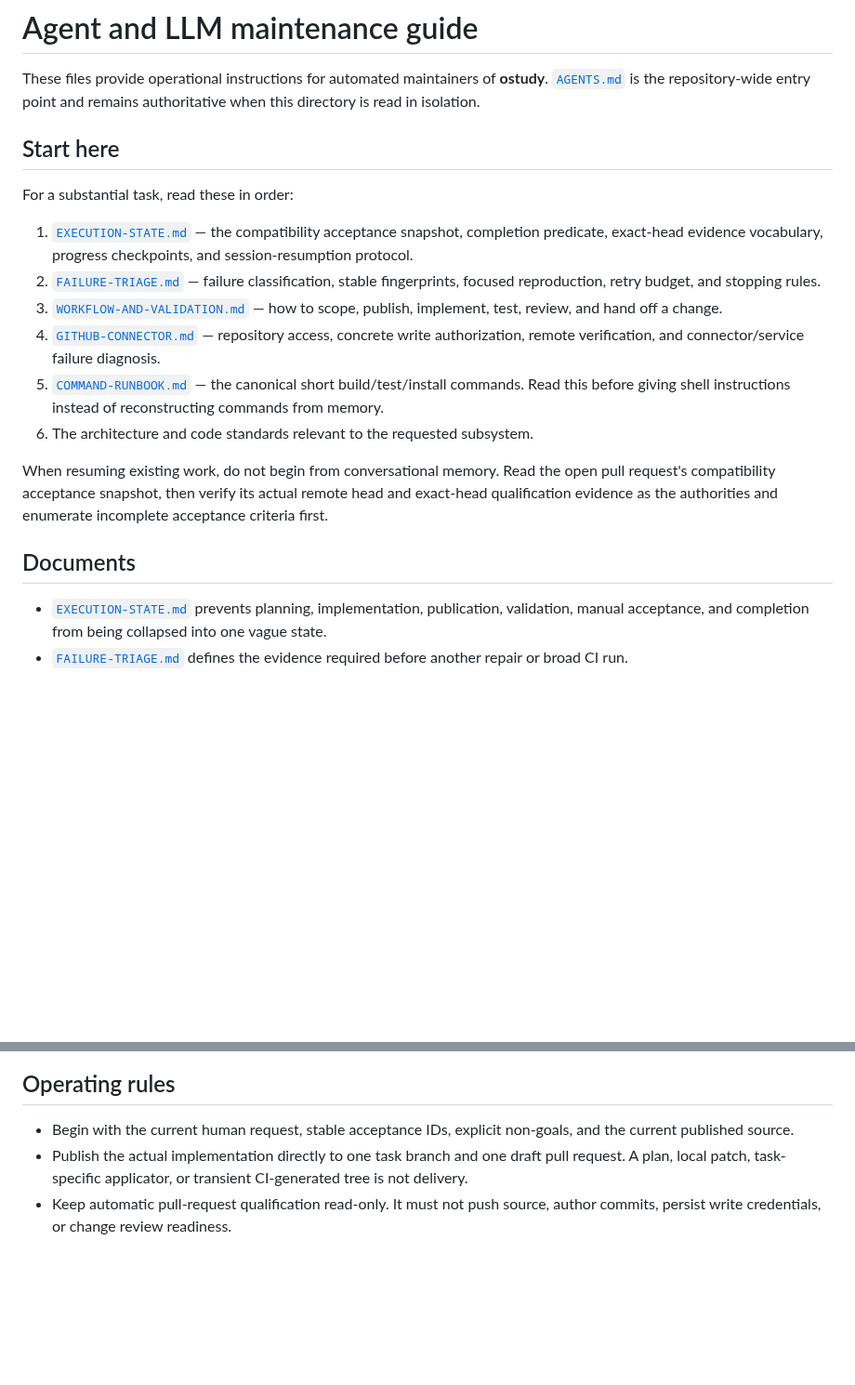
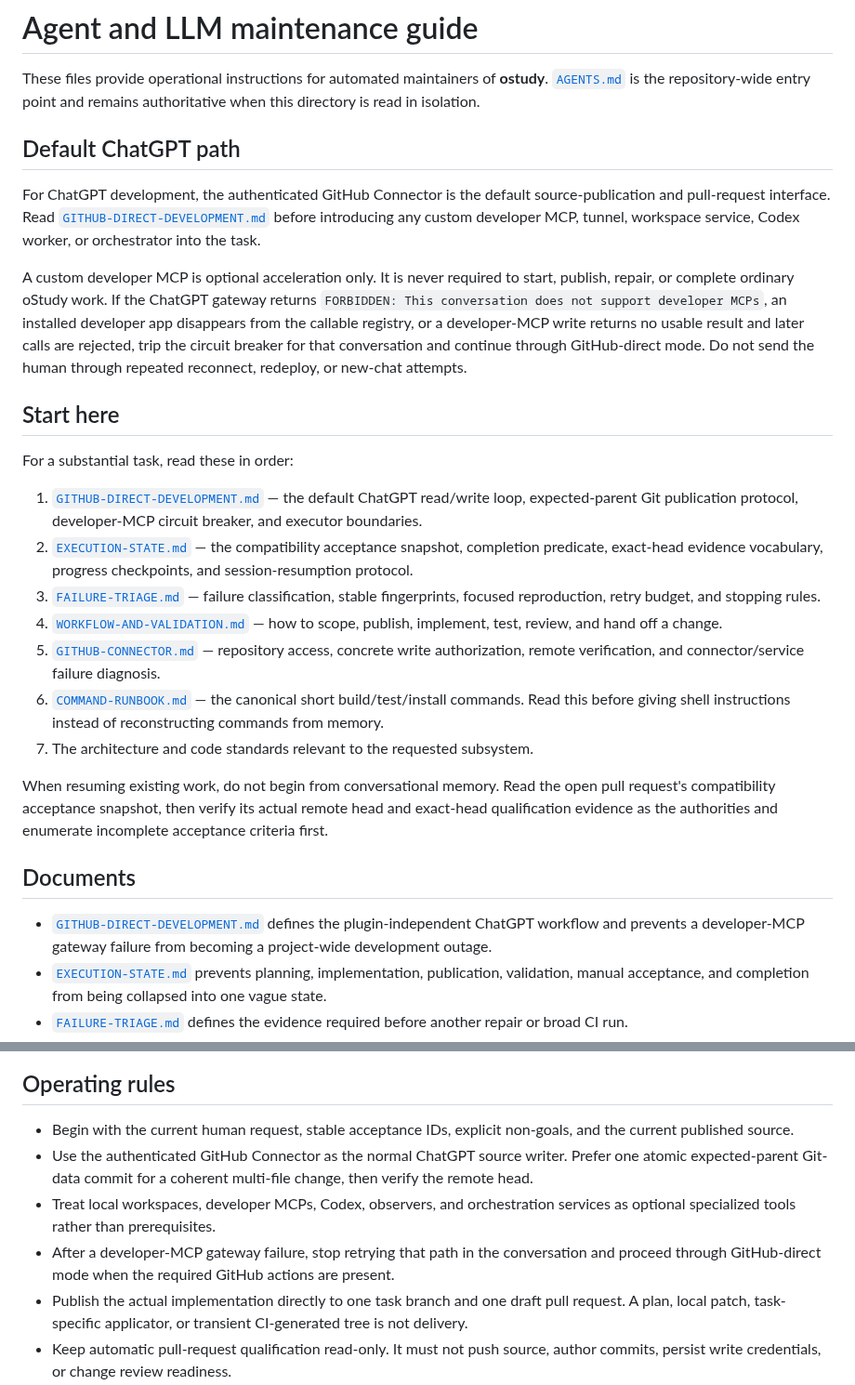
Before and after one commit to jferments/ostudy, a Markdown page: docs/agents/README.md, 2 parts joined by grey strips. Shown at 93% size. Rendered like a GitHub page; blank space fills up the shorter version.

Commit message:
docs: restore GitHub-direct ChatGPT development

```diff
--- a/docs/agents/README.md
+++ b/docs/agents/README.md
@@ -1,22 +1,30 @@
 # Agent and LLM maintenance guide
 
 These files provide operational instructions for automated maintainers of **ostudy**. [`AGENTS.md`](../../AGENTS.md) is the repository-wide entry point and remains authoritative when this directory is read in isolation.
+
+## Default ChatGPT path
+
+For ChatGPT development, the authenticated GitHub Connector is the default source-publication and pull-request interface. Read [`GITHUB-DIRECT-DEVELOPMENT.md`](GITHUB-DIRECT-DEVELOPMENT.md) before introducing any custom developer MCP, tunnel, workspace service, Codex worker, or orchestrator into the task.
+
+A custom developer MCP is optional acceleration only. It is never required to start, publish, repair, or complete ordinary oStudy work. If the ChatGPT gateway returns `FORBIDDEN: This conversation does not support developer MCPs`, an installed developer app disappears from the callable registry, or a developer-MCP write returns no usable result and later calls are rejected, trip the circuit breaker for that conversation and continue through GitHub-direct mode. Do not send the human through repeated reconnect, redeploy, or new-chat attempts.
 
 ## Start here
 
 For a substantial task, read these in order:
 
-1. [`EXECUTION-STATE.md`](EXECUTION-STATE.md) — the compatibility acceptance snapshot, completion predicate, exact-head evidence vocabulary, progress checkpoints, and session-resumption protocol.
-2. [`FAILURE-TRIAGE.md`](FAILURE-TRIAGE.md) — failure classification, stable fingerprints, focused reproduction, retry budget, and stopping rules.
-3. [`WORKFLOW-AND-VALIDATION.md`](WORKFLOW-AND-VALIDATION.md) — how to scope, publish, implement, test, review, and hand off a change.
-4. [`GITHUB-CONNECTOR.md`](GITHUB-CONNECTOR.md) — repository access, concrete write authorization, remote verification, and connector/service failure diagnosis.
-5. [`COMMAND-RUNBOOK.md`](COMMAND-RUNBOOK.md) — the canonical short build/test/install commands. Read this before giving shell instructions instead of reconstructing commands from memory.
-6. The architecture and code standards relevant to the requested subsystem.
+1. [`GITHUB-DIRECT-DEVELOPMENT.md`](GITHUB-DIRECT-DEVELOPMENT.md) — the default ChatGPT read/write loop, expected-parent Git publication protocol, developer-MCP circuit breaker, and executor boundaries.
+2. [`EXECUTION-STATE.md`](EXECUTION-STATE.md) — the compatibility acceptance snapshot, completion predicate, exact-head evidence vocabulary, progress checkpoints, and session-resumption protocol.
+3. [`FAILURE-TRIAGE.md`](FAILURE-TRIAGE.md) — failure classification, stable fingerprints, focused reproduction, retry budget, and stopping rules.
+4. [`WORKFLOW-AND-VALIDATION.md`](WORKFLOW-AND-VALIDATION.md) — how to scope, publish, implement, test, review, and hand off a change.
+5. [`GITHUB-CONNECTOR.md`](GITHUB-CONNECTOR.md) — repository access, concrete write authorization, remote verification, and connector/service failure diagnosis.
+6. [`COMMAND-RUNBOOK.md`](COMMAND-RUNBOOK.md) — the canonical short build/test/install commands. Read this before giving shell instructions instead of reconstructing commands from memory.
+7. The architecture and code standards relevant to the requested subsystem.
 
 When resuming existing work, do not begin from conversational memory. Read the open pull request's compatibility acceptance snapshot, then verify its actual remote head and exact-head qualification evidence as the authorities and enumerate incomplete acceptance criteria first.
 
 ## Documents
 
+- [`GITHUB-DIRECT-DEVELOPMENT.md`](GITHUB-DIRECT-DEVELOPMENT.md) defines the plugin-independent ChatGPT workflow and prevents a developer-MCP gateway failure from becoming a project-wide development outage.
 - [`EXECUTION-STATE.md`](EXECUTION-STATE.md) prevents planning, implementation, publication, validation, manual acceptance, and completion from being collapsed into one vague state.
 - [`FAILURE-TRIAGE.md`](FAILURE-TRIAGE.md) defines the evidence required before another repair or broad CI run.
 - [`ARCHITECTURE-GUARDRAILS.md`](ARCHITECTURE-GUARDRAILS.md) explains the boundaries and invariants that a change must preserve.
@@ -43,6 +51,9 @@ Files under [`../history/`](../history/) are context about completed stages and
 ## Operating rules
 
 - Begin with the current human request, stable acceptance IDs, explicit non-goals, and the current published source.
+- Use the authenticated GitHub Connector as the normal ChatGPT source writer. Prefer one atomic expected-parent Git-data commit for a coherent multi-file change, then verify the remote head.
+- Treat local workspaces, developer MCPs, Codex, observers, and orchestration services as optional specialized tools rather than prerequisites.
+- After a developer-MCP gateway failure, stop retrying that path in the conversation and proceed through GitHub-direct mode when the required GitHub actions are present.
 - Publish the actual implementation directly to one task branch and one draft pull request. A plan, local patch, task-specific applicator, or transient CI-generated tree is not delivery.
 - Keep automatic pull-request qualification read-only. It must not push source, author commits, persist write credentials, or change review readiness.
 - Consume the machine-readable exact-head qualification result before asking the human to reproduce a CI-capable failure.
```
Also changed, not shown: docs/agents/GITHUB-DIRECT-DEVELOPMENT.md (added, +164 -0 lines).
